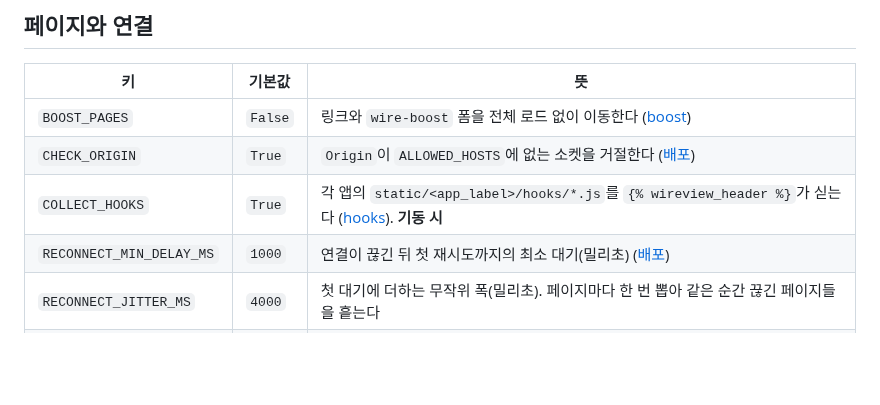
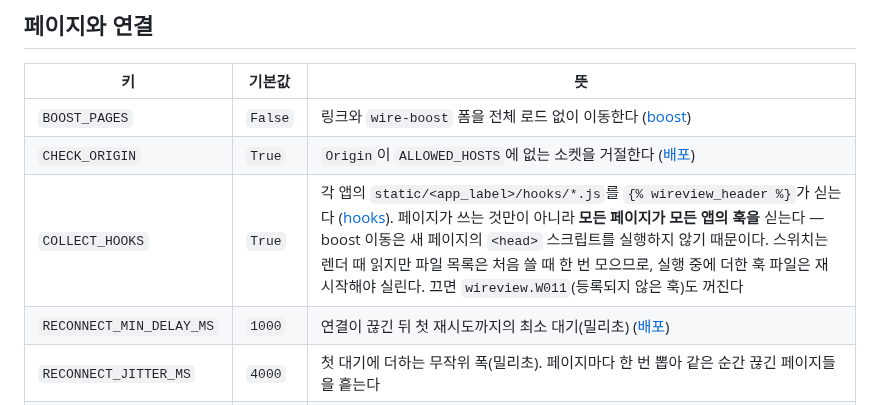
Before and after one commit to itda-work/django-wireview, a Markdown page: docs/features/settings.md, the part around the change. Drawn GitHub-style; blank space fills up the shorter version.

Commit message:
docs: Name the real handler rule in checks.md and describe COLLECT_HOOKS as it behaves

```diff
--- a/docs/features/settings.md
+++ b/docs/features/settings.md
@@ -22,7 +22,7 @@ WIREVIEW = {
 |----|--------|----|
 | `BOOST_PAGES` | `False` | 링크와 `wire-boost` 폼을 전체 로드 없이 이동한다 ([boost](./boost.md)) |
 | `CHECK_ORIGIN` | `True` | `Origin`이 `ALLOWED_HOSTS`에 없는 소켓을 거절한다 ([배포](../DEPLOYMENT.md#websocket의-origin)) |
-| `COLLECT_HOOKS` | `True` | 각 앱의 `static/<app_label>/hooks/*.js`를 `{% wireview_header %}`가 싣는다 ([hooks](./hooks.md)). **기동 시** |
+| `COLLECT_HOOKS` | `True` | 각 앱의 `static/<app_label>/hooks/*.js`를 `{% wireview_header %}`가 싣는다 ([hooks](./hooks.md)). 페이지가 쓰는 것만이 아니라 **모든 페이지가 모든 앱의 훅을** 싣는다 — boost 이동은 새 페이지의 `<head>` 스크립트를 실행하지 않기 때문이다. 스위치는 렌더 때 읽지만 파일 목록은 처음 쓸 때 한 번 모으므로, 실행 중에 더한 훅 파일은 재시작해야 실린다. 끄면 `wireview.W011`(등록되지 않은 훅)도 꺼진다 |
 | `RECONNECT_MIN_DELAY_MS` | `1000` | 연결이 끊긴 뒤 첫 재시도까지의 최소 대기(밀리초) ([배포](../DEPLOYMENT.md#롤링-배포와-재연결)) |
 | `RECONNECT_JITTER_MS` | `4000` | 첫 대기에 더하는 무작위 폭(밀리초). 페이지마다 한 번 뽑아 같은 순간 끊긴 페이지들을 흩는다 |
 | `RECONNECT_MAX_DELAY_MS` | `10000` | 재시도 대기의 상한(밀리초) |
```
Also changed, not shown: CHANGELOG.md (+4 -0 lines), docs/features/checks.md (+2 -2 lines).
